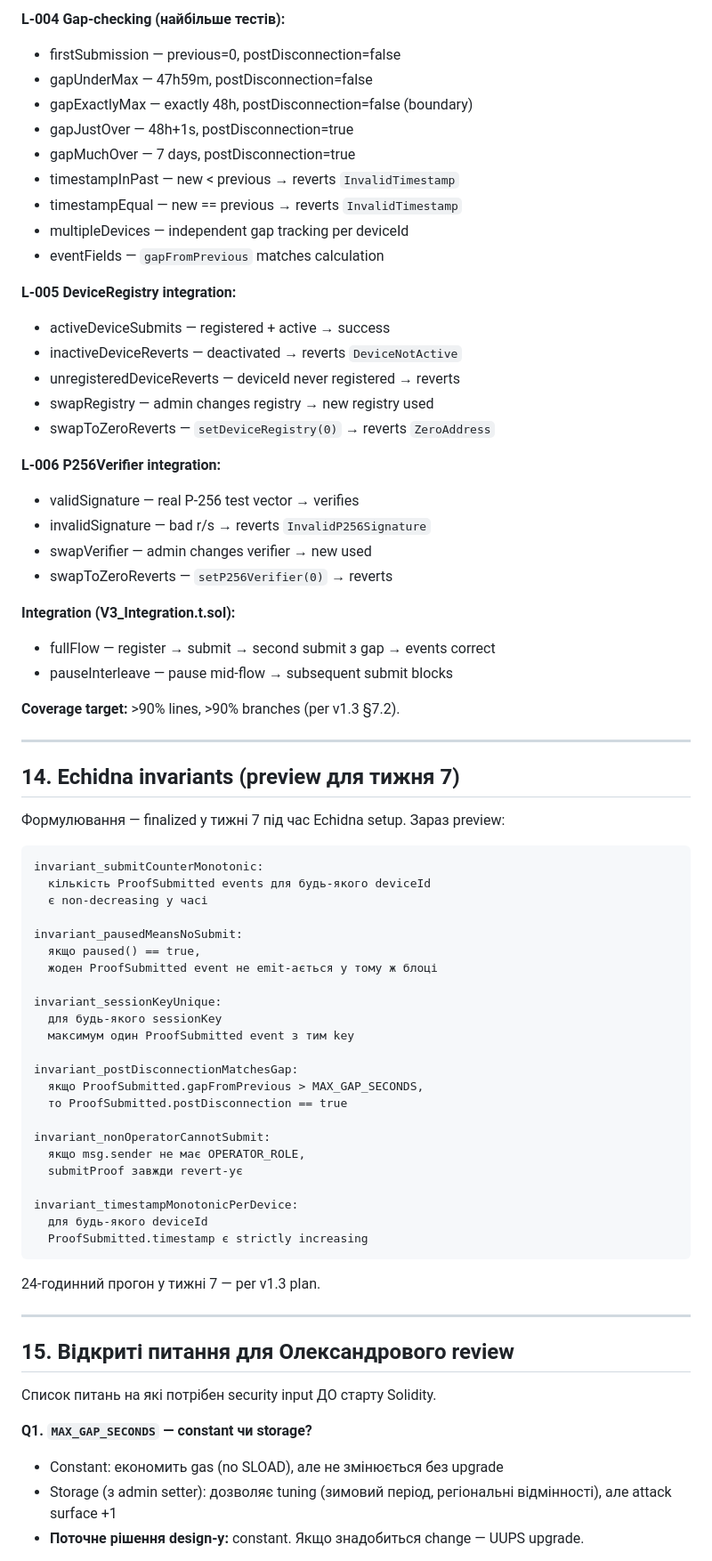
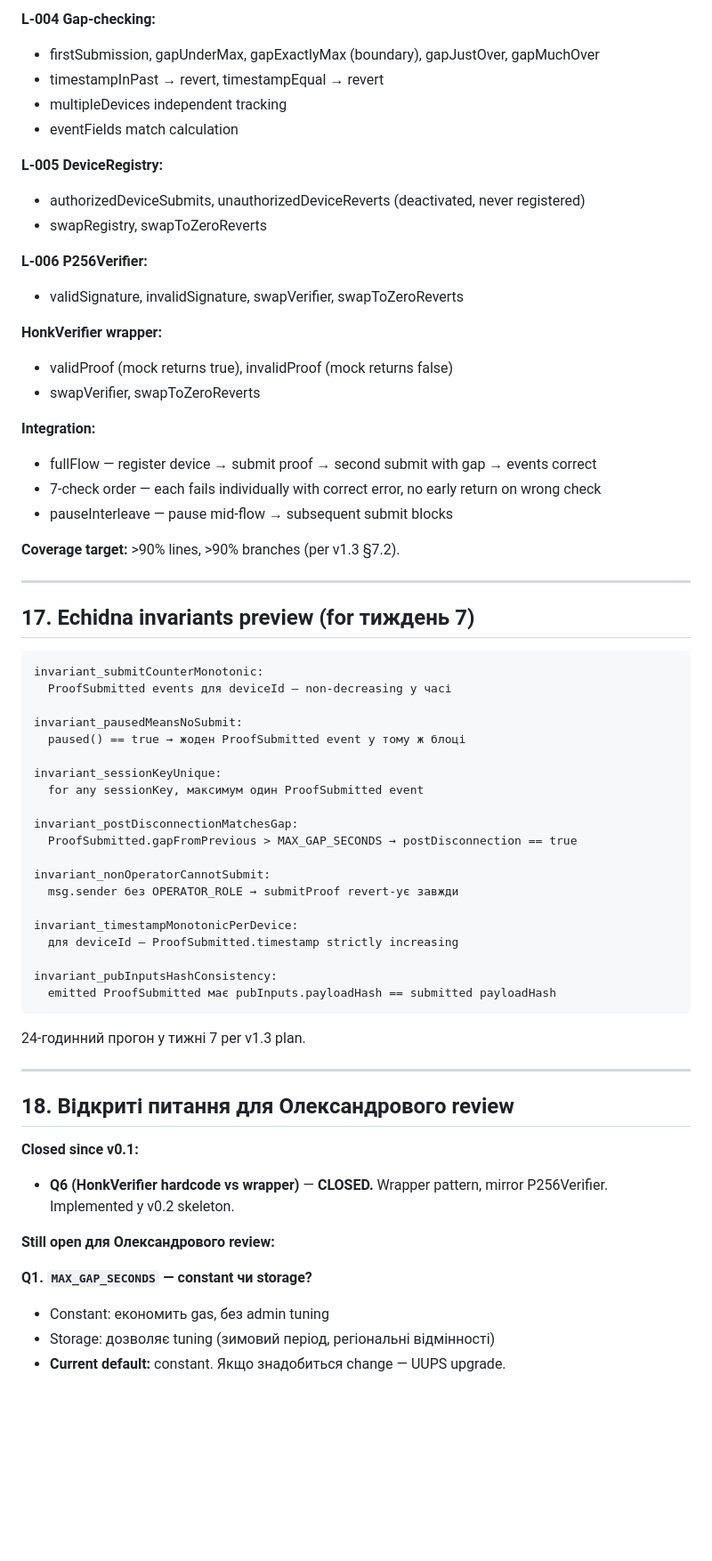
Before and after one commit to sidliarchukpetro/infraveritas-energy, a Markdown page: docs/specs/V3_design.md, the part around one of its changes. Shown at 89% size. GitHub-like rendering; blank space fills up the shorter version.

````diff
--- a/docs/specs/V3_design.md
+++ b/docs/specs/V3_design.md
@@ -505,76 +579,69 @@ test/mocks/MaliciousVerifier.sol      (reentrancy attacker)
 
-**L-004 Gap-checking (найбільше тестів):**
-- firstSubmission — previous=0, postDisconnection=false
-- gapUnderMax — 47h59m, postDisconnection=false
-- gapExactlyMax — exactly 48h, postDisconnection=false (boundary)
-- gapJustOver — 48h+1s, postDisconnection=true
-- gapMuchOver — 7 days, postDisconnection=true
-- timestampInPast — new < previous → reverts `InvalidTimestamp`
-- timestampEqual — new == previous → reverts `InvalidTimestamp`
-- multipleDevices — independent gap tracking per deviceId
-- eventFields — `gapFromPrevious` matches calculation
+**L-004 Gap-checking:**
+- firstSubmission, gapUnderMax, gapExactlyMax (boundary), gapJustOver, gapMuchOver
+- timestampInPast → revert, timestampEqual → revert
+- multipleDevices independent tracking
+- eventFields match calculation
 
-**L-005 DeviceRegistry integration:**
-- activeDeviceSubmits — registered + active → success
-- inactiveDeviceReverts — deactivated → reverts `DeviceNotActive`
-- unregisteredDeviceReverts — deviceId never registered → reverts
-- swapRegistry — admin changes registry → new registry used
-- swapToZeroReverts — `setDeviceRegistry(0)` → reverts `ZeroAddress`
+**L-005 DeviceRegistry:**
+- authorizedDeviceSubmits, unauthorizedDeviceReverts (deactivated, never registered)
+- swapRegistry, swapToZeroReverts
 
-**L-006 P256Verifier integration:**
-- validSignature — real P-256 test vector → verifies
-- invalidSignature — bad r/s → reverts `InvalidP256Signature`
-- swapVerifier — admin changes verifier → new used
-- swapToZeroReverts — `setP256Verifier(0)` → reverts
+**L-006 P256Verifier:**
+- validSignature, invalidSignature, swapVerifier, swapToZeroReverts
 
-**Integration (V3_Integration.t.sol):**
-- fullFlow — register → submit → second submit з gap → events correct
+**HonkVerifier wrapper:**
+- validProof (mock returns true), invalidProof (mock returns false)
+- swapVerifier, swapToZeroReverts
+
+**Integration:**
+- fullFlow — register device → submit proof → second submit with gap → events correct
+- 7-check order — each fails individually with correct error, no early return on wrong check
 - pauseInterleave — pause mid-flow → subsequent submit blocks
 
 **Coverage target:** >90% lines, >90% branches (per v1.3 §7.2).
 
 ---
 
-## 14. Echidna invariants (preview для тижня 7)
-
-Формулювання — finalized у тижні 7 під час Echidna setup. Зараз preview:
+## 17. Echidna invariants preview (for тиждень 7)
 
 ```
 invariant_submitCounterMonotonic:
-  кількість ProofSubmitted events для будь-якого deviceId
-  є non-decreasing у часі
+  ProofSubmitted events для deviceId — non-decreasing у часі
 
 invariant_pausedMeansNoSubmit:
-  якщо paused() == true,
-  жоден ProofSubmitted event не emit-ається у тому ж блоці
+  paused() == true → жоден ProofSubmitted event у тому ж блоці
 
 invariant_sessionKeyUnique:
-  для будь-якого sessionKey
-  максимум один ProofSubmitted event з тим key
+  for any sessionKey, максимум один ProofSubmitted event
 
 invariant_postDisconnectionMatchesGap:
-  якщо ProofSubmitted.gapFromPrevious > MAX_GAP_SECONDS,
-  то ProofSubmitted.postDisconnection == true
+  ProofSubmitted.gapFromPrevious > MAX_GAP_SECONDS → postDisconnection == true
 
 invariant_nonOperatorCannotSubmit:
-  якщо msg.sender не має OPERATOR_ROLE,
-  submitProof завжди revert-ує
+  msg.sender без OPERATOR_ROLE → submitProof revert-ує завжди
 
 invariant_timestampMonotonicPerDevice:
-  для будь-якого deviceId
-  ProofSubmitted.timestamp є strictly increasing
+  для deviceId — ProofSubmitted.timestamp strictly increasing
+
+invariant_pubInputsHashConsistency:
+  emitted ProofSubmitted має pubInputs.payloadHash == submitted payloadHash
 ```
 
-24-годинний прогон у тижні 7 — per v1.3 plan.
+24-годинний прогон у тижні 7 per v1.3 plan.
 
 ---
 
-## 15. Відкриті питання для Олександрового review
+## 18. Відкриті питання для Олександрового review
 
-Список питань на які потрібен security input ДО старту Solidity.
+**Closed since v0.1:**
+
+- **Q6 (HonkVerifier hardcode vs wrapper)** — **CLOSED.** Wrapper pattern, mirror P256Verifier. Implemented у v0.2 skeleton.
+
+**Still open для Олександрового review:**
 
 **Q1. `MAX_GAP_SECONDS` — constant чи storage?**
-- Constant: економить gas (no SLOAD), але не змінюється без upgrade
-- Storage (з admin setter): дозволяє tuning (зимовий період, регіональні відмінності), але attack surface +1
-- **Поточне рішення design-у:** constant. Якщо знадобиться change — UUPS upgrade.
+- Constant: економить gas, без admin tuning
+- Storage: дозволяє tuning (зимовий період, регіональні відмінності)
+- **Current default:** constant. Якщо знадобиться change — UUPS upgrade.
 
````
Also changed, not shown: other parts of docs/specs/V3_design.md (+343 -279 lines).
